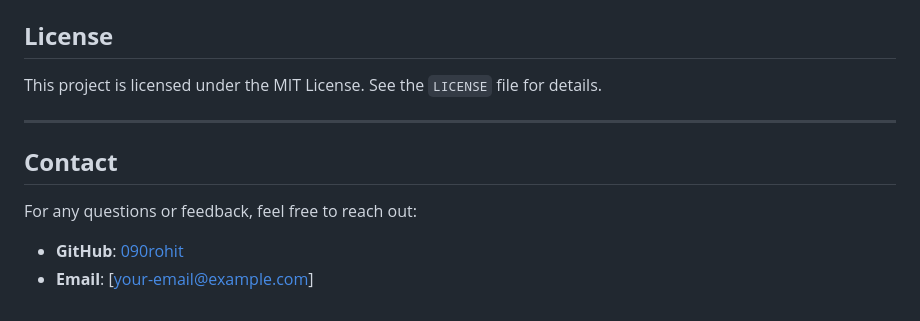
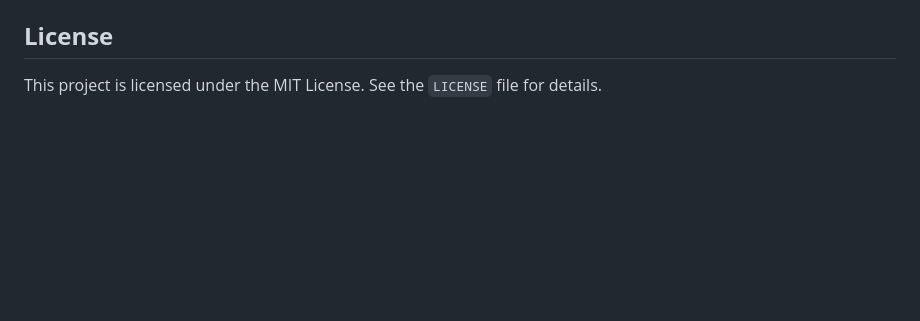
Before and after one commit to 090rohit/Resume-Analyzer, a Markdown page: README.md, the part around the change. GitHub-like rendering; blank space fills up the shorter version.

Commit message:
some readme changes

```diff
--- a/README.md
+++ b/README.md
@@ -142,10 +142,3 @@ Contributions are welcome! Please follow these steps:
 
 ## **License**
 This project is licensed under the MIT License. See the `LICENSE` file for details.
-
----
-
-## **Contact**
-For any questions or feedback, feel free to reach out:
-- **GitHub**: [090rohit](https://github.com/090rohit)
-- **Email**: [your-email@example.com]
```
